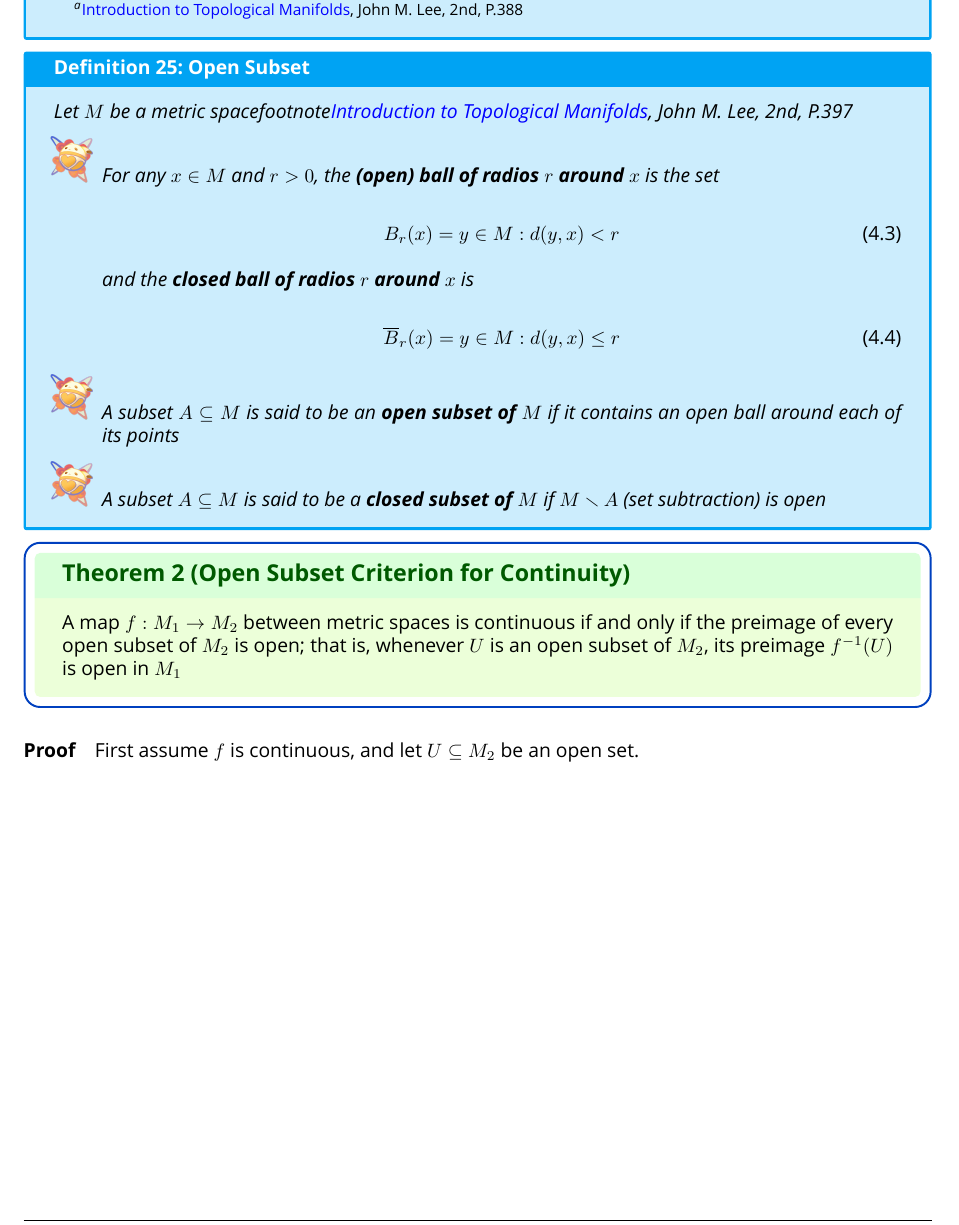
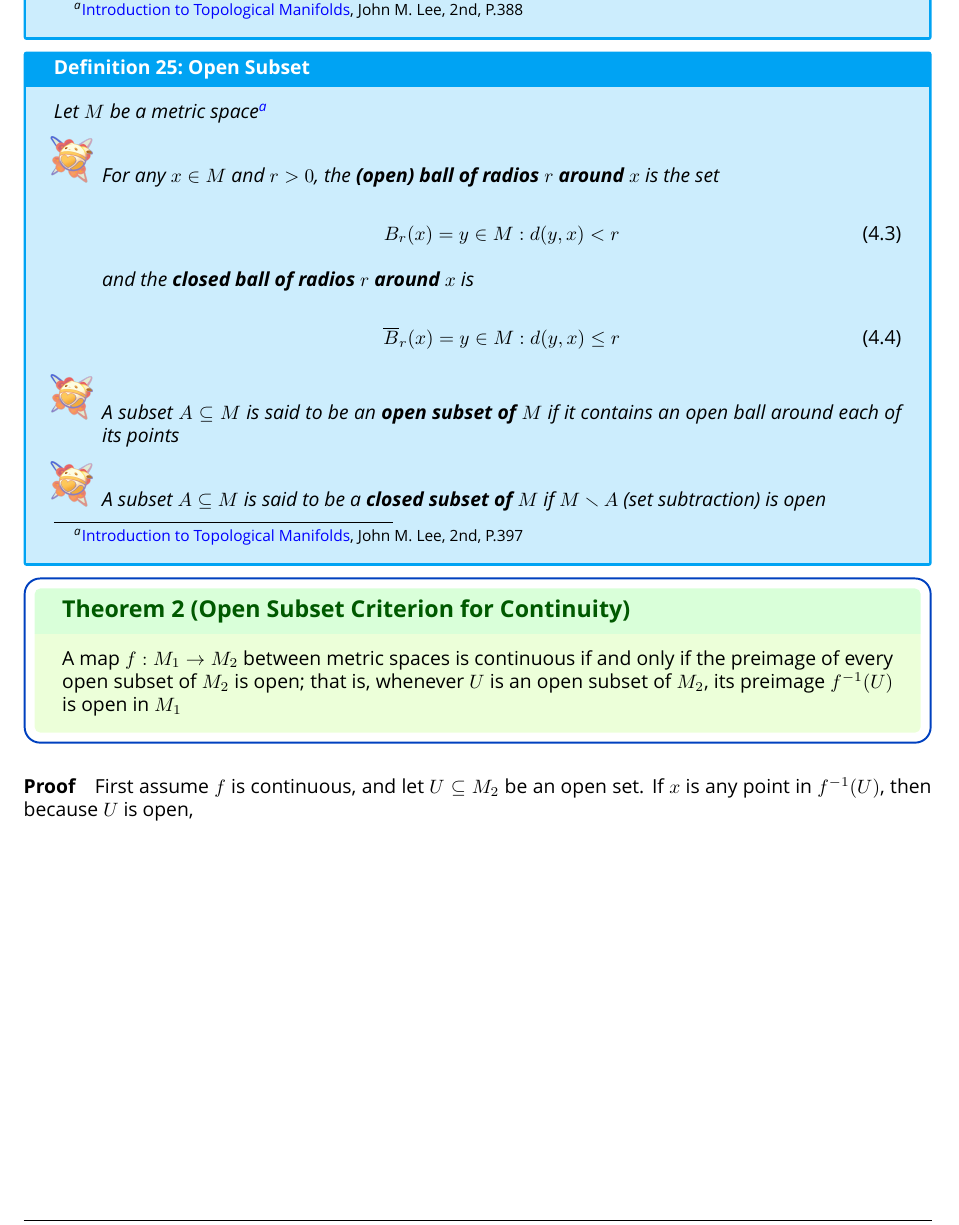
Before and after one commit to QubitPi/general-relativity, a LaTeX thesis (study-notes.tex, which reads parts/mathematics/manifolds.tex): part of page 33 of 58, cut so that both start at the same text. Compiled offline with XeLaTeX; a missing font is replaced by an installed copy or a similar font.

Commit message:
Study notes (Aug. 4th)

```diff
--- a/parts/mathematics/manifolds.tex
+++ b/parts/mathematics/manifolds.tex
@@ -88,7 +88,7 @@ own right, not as a subset of some larger space. They key concept that makes thi
 \end{Definition}
 
 \begin{Definition}{Open Subset}{open-subset}
-    Let $M$ be a \hyperref[def:metrix-space]{metric space}footnote{\href{https://trello.com/c/SI33o8fG}{Introduction to Topological Manifolds}, John M. Lee, 2nd, P.397}
+    Let $M$ be a \hyperref[def:metrix-space]{metric space}\footnote{\href{https://trello.com/c/SI33o8fG}{Introduction to Topological Manifolds}, John M. Lee, 2nd, P.397}
 
     \begin{itemize}
         \item For any $x \in M$ and $r > 0$, the \textbf{(open) ball of radios $r$ around $x$} is the set
@@ -115,4 +115,5 @@ own right, not as a subset of some larger space. They key concept that makes thi
     of $M_2$ is open; that is, whenever $U$ is an open subset of $M_2$, its preimage $f^{-1}(U)$ is open in $M_1$
 \end{Theorem}
 
-\paragraph{Proof} First assume $f$ is continuous, and let $U \subseteq M_2$ be an open set.
+\paragraph{Proof} First assume $f$ is continuous, and let $U \subseteq M_2$ be an open set. If $x$ is any point in
+$f^{-1}(U)$, then because $U$ is open,
```
